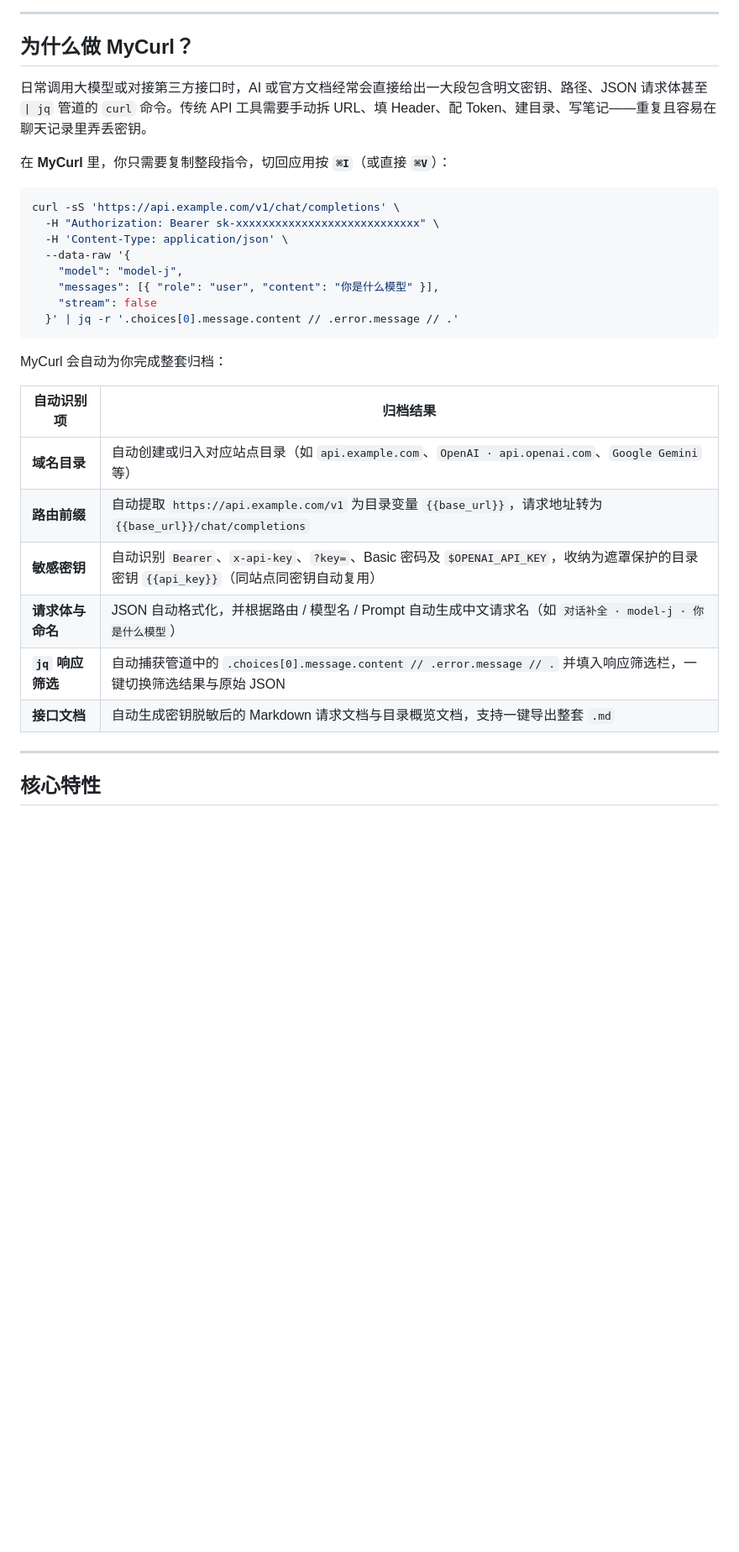
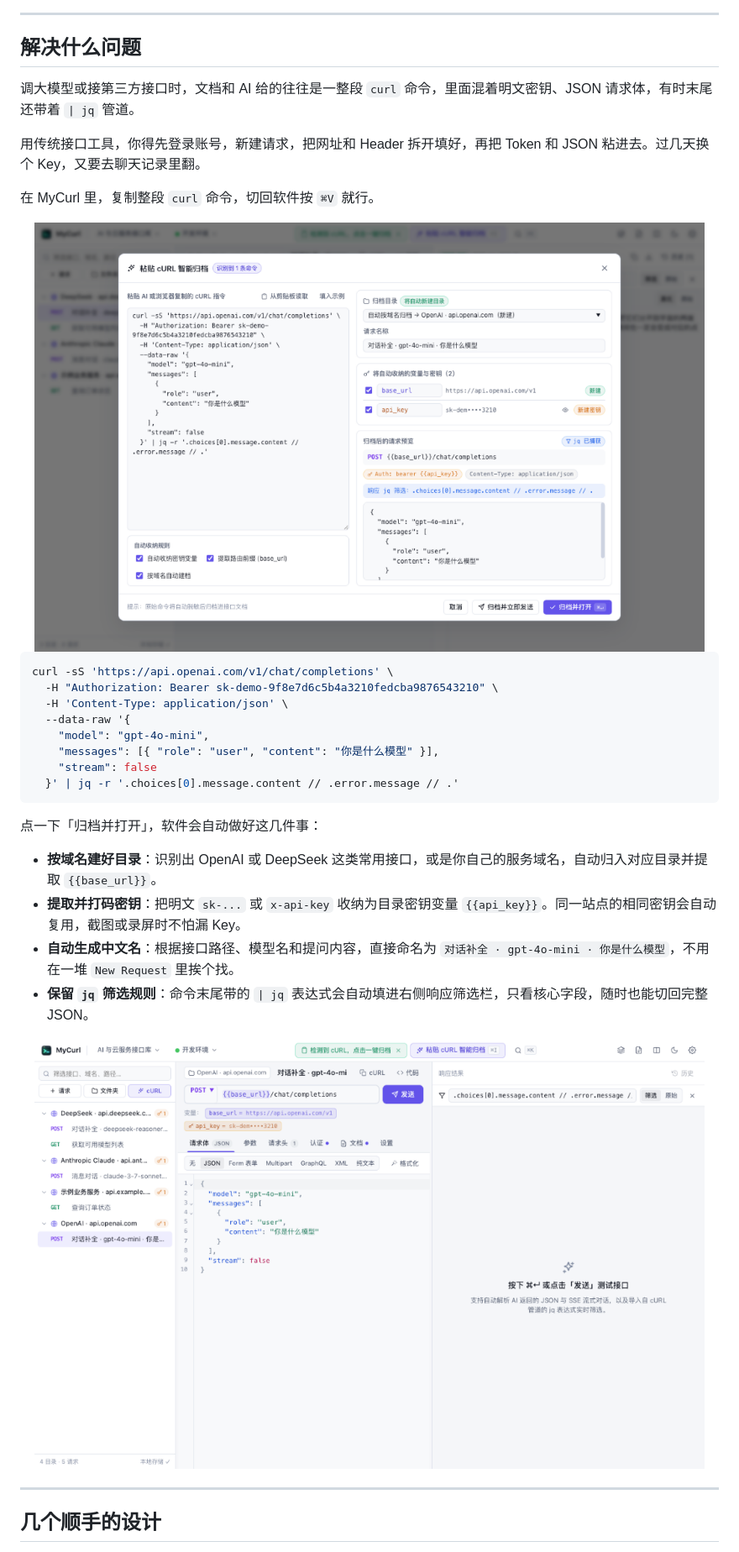
Before and after one commit to JASON-QWeb/MyCurl, a Markdown page: README.md, the part around one of its changes. Shown at 84% size. GitHub-like rendering; pictures changed too: assets/mock-archived.png (added), assets/mock-paste-curl.png (added); blank space fills up the shorter version.

````diff
--- a/README.md
+++ b/README.md
@@ -17,35 +23,41 @@
 
 ---
 
-## 为什么做 MyCurl？
+## 解决什么问题
 
-日常调用大模型或对接第三方接口时，AI 或官方文档经常会直接给出一大段包含明文密钥、路径、JSON 请求体甚至 `| jq` 管道的 `curl` 命令。传统 API 工具需要手动拆 URL、填 Header、配 Token、建目录、写笔记——重复且容易在聊天记录里弄丢密钥。
+调大模型或接第三方接口时，文档和 AI 给的往往是一整段 `curl` 命令，里面混着明文密钥、JSON 请求体，有时末尾还带着 `| jq` 管道。
 
-在 **MyCurl** 里，你只需要复制整段指令，切回应用按 **`⌘I`**（或直接 **`⌘V`**）：
+用传统接口工具，你得先登录账号，新建请求，把网址和 Header 拆开填好，再把 Token 和 JSON 粘进去。过几天换个 Key，又要去聊天记录里翻。
+
+在 MyCurl 里，复制整段 `curl` 命令，切回软件按 `⌘V` 就行。
+
+<div align="center">
+  <img src="assets/mock-paste-curl.png" width="96%" alt="粘贴 cURL 智能归档预览" />
+</div>
 
 ```bash
-curl -sS 'https://api.example.com/v1/chat/completions' \
-  -H "Authorization: Bearer sk-xxxxxxxxxxxxxxxxxxxxxxxxxxxx" \
+curl -sS 'https://api.openai.com/v1/chat/completions' \
+  -H "Authorization: Bearer sk-demo-9f8e7d6c5b4a3210fedcba9876543210" \
   -H 'Content-Type: application/json' \
   --data-raw '{
-    "model": "model-j",
+    "model": "gpt-4o-mini",
     "messages": [{ "role": "user", "content": "你是什么模型" }],
     "stream": false
   }' | jq -r '.choices[0].message.content // .error.message // .'
 ```
 
-MyCurl 会自动为你完成整套归档：
+点一下「归档并打开」，软件会自动做好这几件事：
 
-| 自动识别项 | 归档结果 |
-| --- | --- |
-| **域名目录** | 自动创建或归入对应站点目录（如 `api.example.com`、`OpenAI · api.openai.com`、`Google Gemini` 等） |
-| **路由前缀** | 自动提取 `https://api.example.com/v1` 为目录变量 `{{base_url}}`，请求地址转为 `{{base_url}}/chat/completions` |
-| **敏感密钥** | 自动识别 `Bearer`、`x-api-key`、`?key=`、Basic 密码及 `$OPENAI_API_KEY`，收纳为遮罩保护的目录密钥 `{{api_key}}`（同站点同密钥自动复用） |
-| **请求体与命名** | JSON 自动格式化，并根据路由 / 模型名 / Prompt 自动生成中文请求名（如 `对话补全 · model-j · 你是什么模型`） |
-| **`jq` 响应筛选** | 自动捕获管道中的 `.choices[0].message.content // .error.message // .` 并填入响应筛选栏，一键切换筛选结果与原始 JSON |
-| **接口文档** | 自动生成密钥脱敏后的 Markdown 请求文档与目录概览文档，支持一键导出整套 `.md` |
+- **按域名建好目录**：识别出 OpenAI 或 DeepSeek 这类常用接口，或是你自己的服务域名，自动归入对应目录并提取 `{{base_url}}`。
+- **提取并打码密钥**：把明文 `sk-...` 或 `x-api-key` 收纳为目录密钥变量 `{{api_key}}`。同一站点的相同密钥会自动复用，截图或录屏时不怕漏 Key。
+- **自动生成中文名**：根据接口路径、模型名和提问内容，直接命名为 `对话补全 · gpt-4o-mini · 你是什么模型`，不用在一堆 `New Request` 里挨个找。
+- **保留 `jq` 筛选规则**：命令末尾带的 `| jq` 表达式会自动填进右侧响应筛选栏，只看核心字段，随时也能切回完整 JSON。
+
+<div align="center">
+  <img src="assets/mock-archived.png" width="96%" alt="一键归档后的界面" />
+</div>
 
 ---
 
-## 核心特性
+## 几个顺手的设计
 
````
Also changed, not shown: other parts of README.md (+55 -101 lines), assets/mock-auth-picker.png (added), assets/mock-main.png (added), 11 other files.
